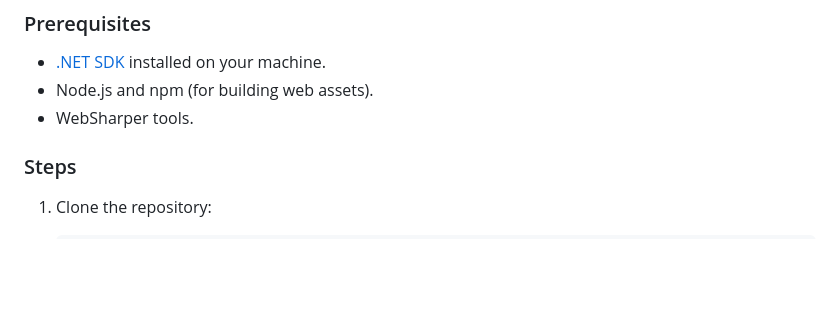
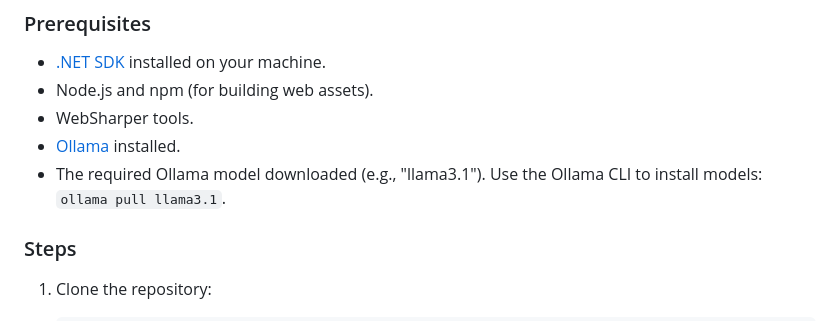
Before and after one commit to dotnet-websharper/ollama, a Markdown page: README.md, the part around the change. Drawn GitHub-style; blank space fills up the shorter version.

Commit message:
add Ollama and its model installation on README

```diff
--- a/README.md
+++ b/README.md
@@ -25,6 +25,8 @@ The repository consists of two main projects:
 - [.NET SDK](https://dotnet.microsoft.com/download) installed on your machine.
 - Node.js and npm (for building web assets).
 - WebSharper tools.
+- [Ollama](https://ollama.com/download) installed.
+- The required Ollama model downloaded (e.g., "llama3.1"). Use the Ollama CLI to install models: `ollama pull llama3.1`.
 
 ### Steps
 
```
